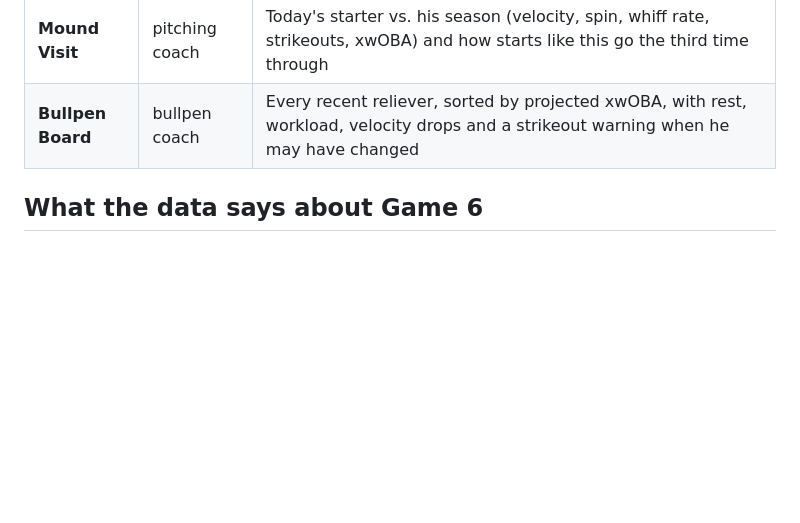
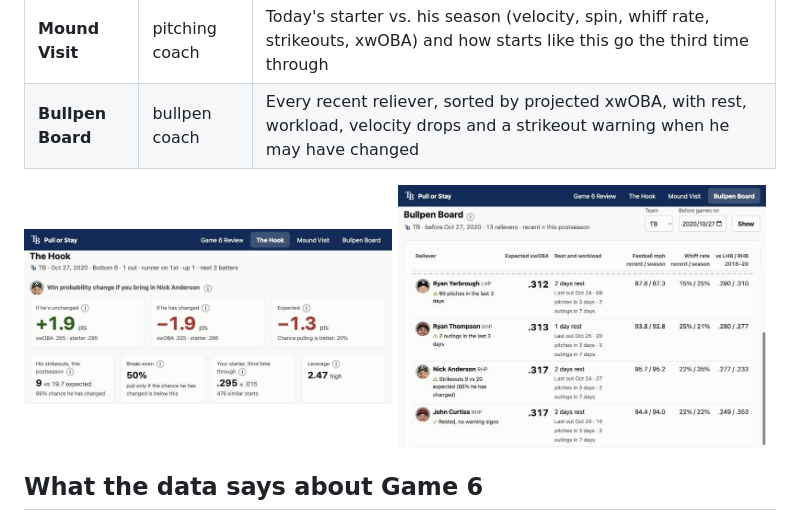
Before and after one commit to Martiiinnn/baseballwebsite, a Markdown page: README.md, the part around the change. GitHub-like rendering; pictures changed too: docs/bullpen-board.jpg, docs/the-hook.jpg; blank space fills up the shorter version.

Commit message:
Update README screenshots for model v2

```diff
--- a/README.md
+++ b/README.md
@@ -27,6 +27,11 @@ Each page puts its key numbers first. Explanations sit behind ⓘ tips so coache
 | **The Hook** | manager | Win-probability change from pulling the starter if the reliever is unchanged, if he has changed, and the expected value. Any team, date, reliever and game situation. Lists the data each input uses |
 | **Mound Visit** | pitching coach | Today's starter vs. his season (velocity, spin, whiff rate, strikeouts, xwOBA) and how starts like this go the third time through |
 | **Bullpen Board** | bullpen coach | Every recent reliever, sorted by projected xwOBA, with rest, workload, velocity drops and a strikeout warning when he may have changed |
+
+<p>
+  <img src="docs/the-hook.jpg" alt="The Hook for Game 6: +1.9 if Anderson is unchanged, −1.9 if he has changed, −1.3 expected; 9 strikeouts vs 19.7 expected" width="49%">
+  <img src="docs/bullpen-board.jpg" alt="Bullpen Board before Game 6, with Anderson flagged: strikeouts 9 vs 20 expected, 86% he has changed" width="49%">
+</p>
 
 ## What the data says about Game 6
 
```
